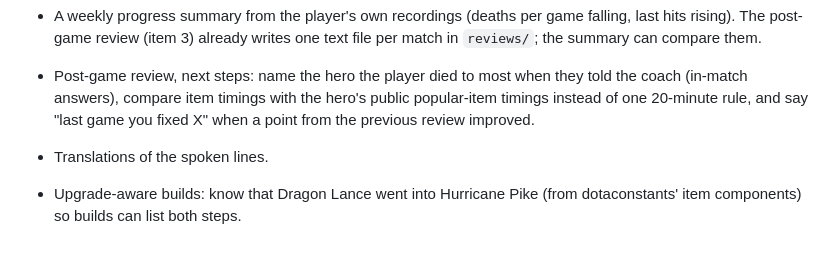
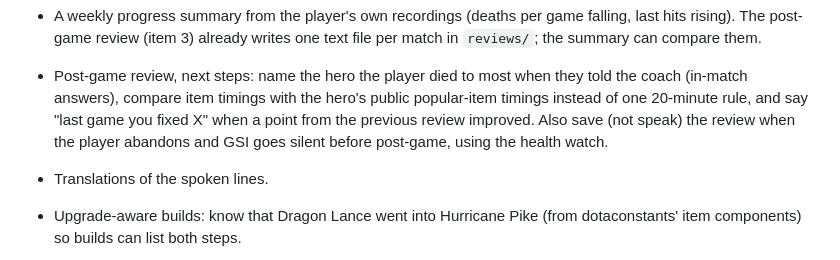
Before and after one commit to castienec-star/Dota2-Live-Coach, a Markdown page: ROADMAP.md, the part around the change. Drawn GitHub-style.

Commit message:
Note the abandon review follow-up in ROADMAP
Co-Authored-By: Claude Opus 5.5 <noreply@anthropic.com>
Claude-Session: https://claude.ai/code/session_01Au8wJtpHcdrhmxdEx8gs49

```diff
--- a/ROADMAP.md
+++ b/ROADMAP.md
@@ -109,6 +109,8 @@ CLAUDE.md).
   they told the coach (in-match answers), compare item timings with the
   hero's public popular-item timings instead of one 20-minute rule, and say
   "last game you fixed X" when a point from the previous review improved.
+  Also save (not speak) the review when the player abandons and GSI goes
+  silent before post-game, using the health watch.
 - Translations of the spoken lines.
 - Upgrade-aware builds: know that Dragon Lance went into Hurricane Pike (from
   dotaconstants' item components) so builds can list both steps.
```
